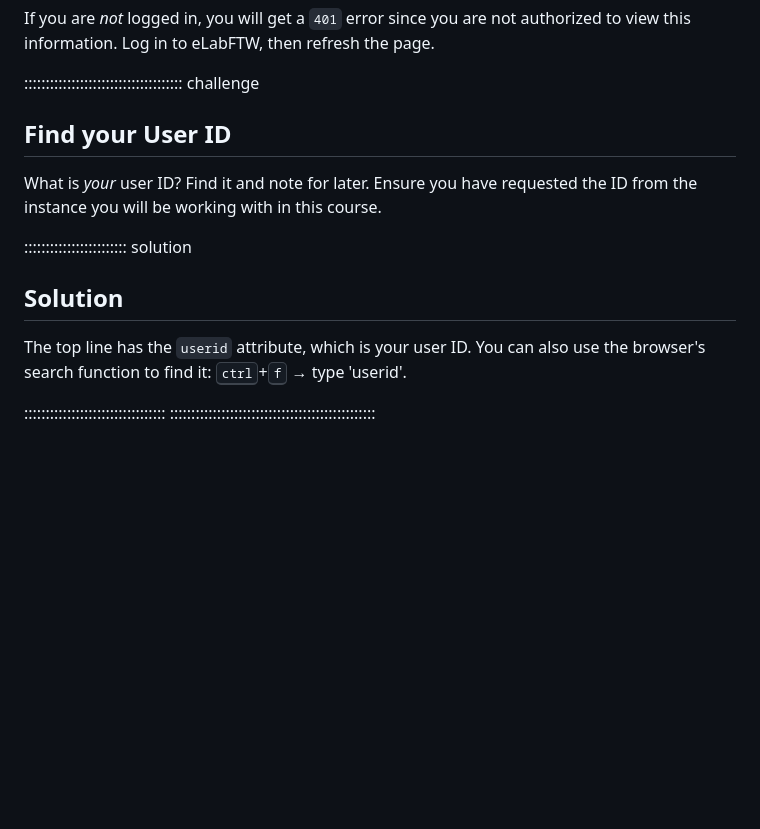
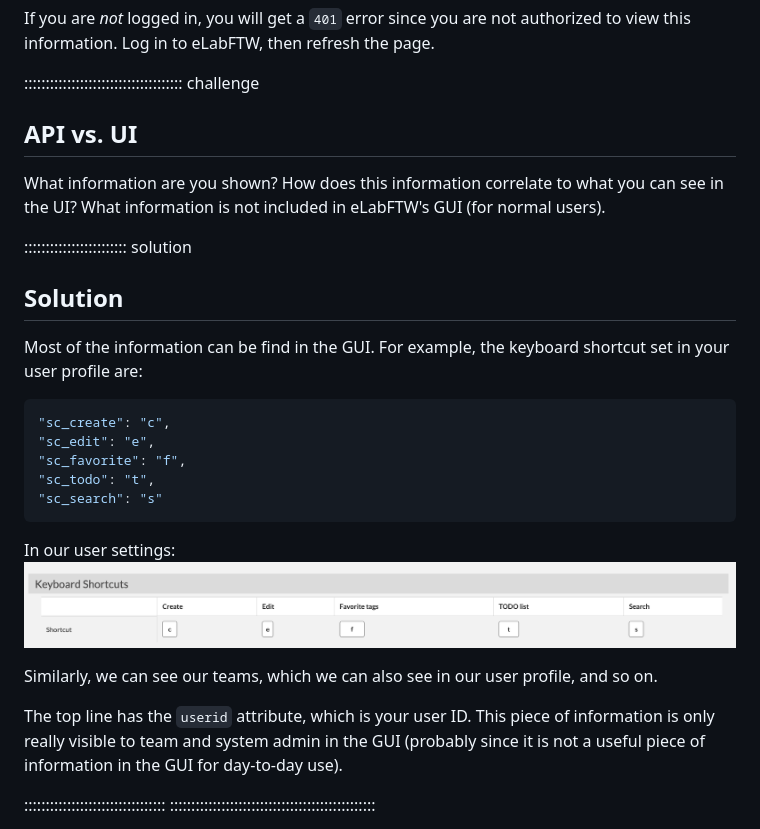
Before and after one commit to nap84/eLabFTW-API-for-Researchers, a Markdown page: 01_API.md, the part around the change. Drawn GitHub-style; pictures changed too: fig/screenshot_elabftw_shortcuts_settings.png (added); blank space fills up the shorter version.

````diff
--- a/01_API.md
+++ b/01_API.md
@@ -109,15 +109,30 @@ If you are _not_ logged in, you will get a `401` error since you are not authori
 
 ::::::::::::::::::::::::::::::::::::: challenge
 
-## Find your User ID
+## API vs. UI
 
-What is _your_ user ID? Find it and note for later. Ensure you have requested the ID from the instance you will be working with in this course.
+What information are you shown? How does this information correlate to what you can see in the UI? What information is not included in eLabFTW's GUI (for normal users).
 
 :::::::::::::::::::::::: solution
 
 ## Solution
 
-The top line has the `userid` attribute, which is your user ID. You can also use the browser's search function to find it: <kbd>ctrl</kbd>+<kbd>f</kbd> &rarr; type 'userid'.
+Most of the information can be find in the GUI. For example, the keyboard shortcut set in your user profile are:
+
+```json
+"sc_create": "c",
+"sc_edit": "e",
+"sc_favorite": "f",
+"sc_todo": "t",
+"sc_search": "s"
+```
+
+In our user settings:
+![screenshot of user setting keyboard shortcuts in the eLabFTW GUI](fig/screenshot_elabftw_shortcuts_settings.png)
+
+Similarly, we can see our teams, which we can also see in our user profile, and so on.
+
+The top line has the `userid` attribute, which is your user ID. This piece of information is only really visible to team and system admin in the GUI (probably since it is not a useful piece of information in the GUI for day-to-day use).
 
 :::::::::::::::::::::::::::::::::
 ::::::::::::::::::::::::::::::::::::::::::::::::
````
Also changed, not shown: 02_API_cli.md (+11 -7 lines), 05_data_analysis.md (+2 -3 lines), fig/screenshot_elabftw_api_key.png (added), fig/screenshot_elabftw_api_key_header.png (added), fig/screenshot_elabftw_user_settings.png (added), fig/screenshot_github_elabftw-python_download_files_functon.png (added), 1 other file.
